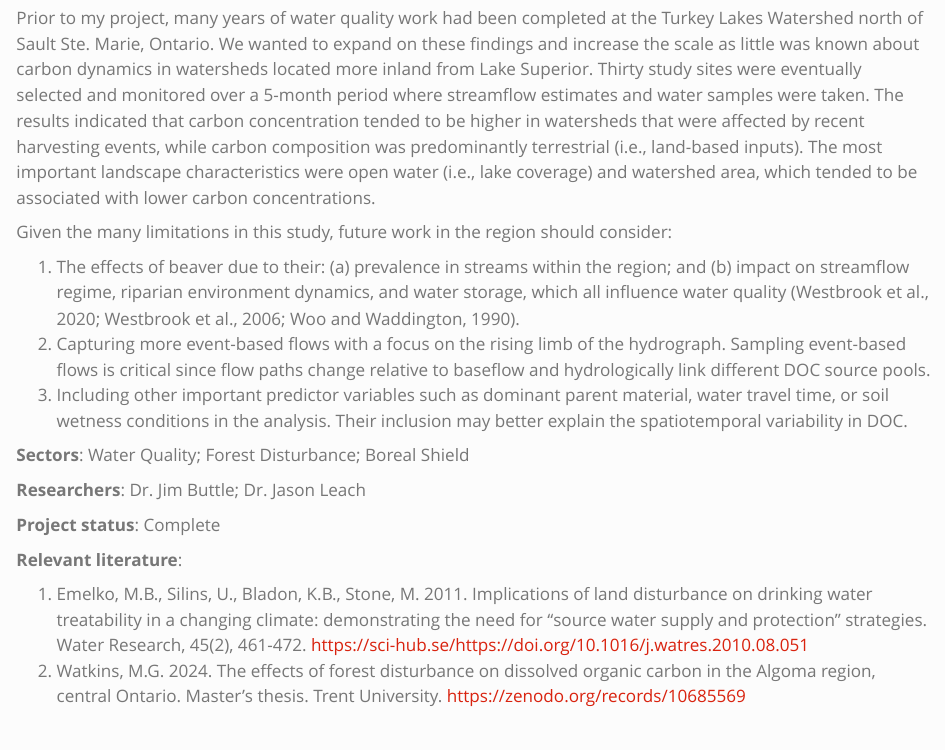
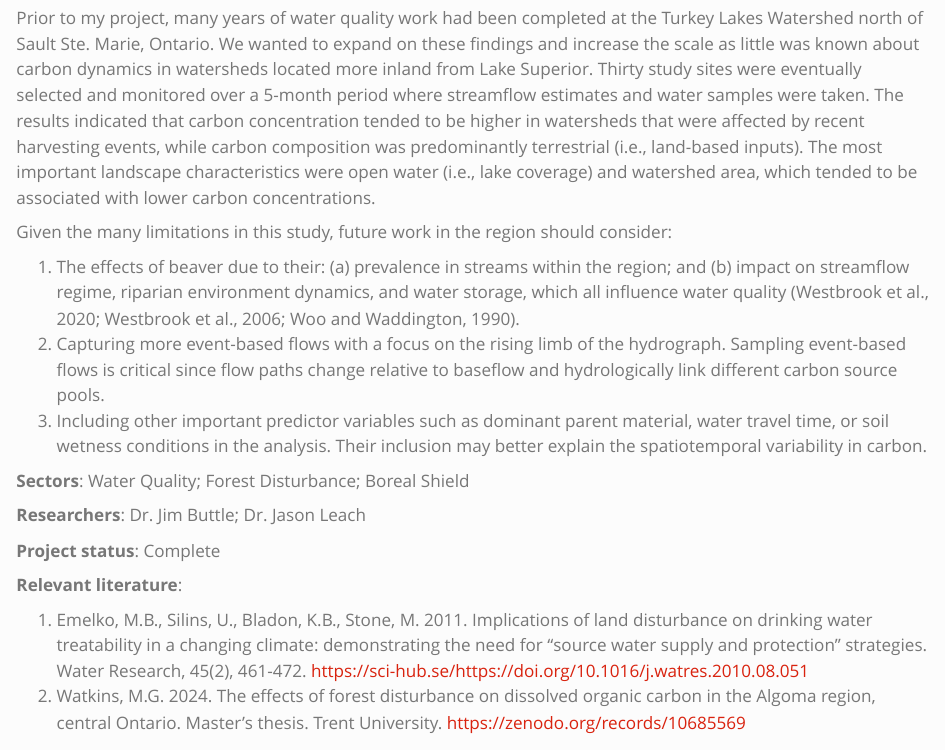
Before and after one commit to mwatkins93/mwatkins93.github.io, a Quarto document (posts/geoscience-the-journey/index.qmd): the page in a window 1100 px wide, from 2880 px down. Rendered offline with R 4.5, knitr and Pandoc in place of Quarto, with nearby package versions.

Commit message:
upd - replaced 'DOC' with 'carbon'

```diff
--- a/posts/geoscience-the-journey/index.qmd
+++ b/posts/geoscience-the-journey/index.qmd
@@ -79,8 +79,8 @@ Prior to my project, many years of water quality work had been completed at the
 Given the many limitations in this study, future work in the region should consider:
 
 1.  The effects of beaver due to their: (a) prevalence in streams within the region; and (b) impact on streamflow regime, riparian environment dynamics, and water storage, which all influence water quality (Westbrook et al., 2020; Westbrook et al., 2006; Woo and Waddington, 1990).
-2.  Capturing more event-based flows with a focus on the rising limb of the hydrograph. Sampling event-based flows is critical since flow paths change relative to baseflow and hydrologically link different DOC source pools.
-3.  Including other important predictor variables such as dominant parent material, water travel time, or soil wetness conditions in the analysis. Their inclusion may better explain the spatiotemporal variability in DOC.
+2.  Capturing more event-based flows with a focus on the rising limb of the hydrograph. Sampling event-based flows is critical since flow paths change relative to baseflow and hydrologically link different carbon source pools.
+3.  Including other important predictor variables such as dominant parent material, water travel time, or soil wetness conditions in the analysis. Their inclusion may better explain the spatiotemporal variability in carbon.
 
 **Sectors**: Water Quality; Forest Disturbance; Boreal Shield
 
```
Also changed, not shown: 1 other file.
